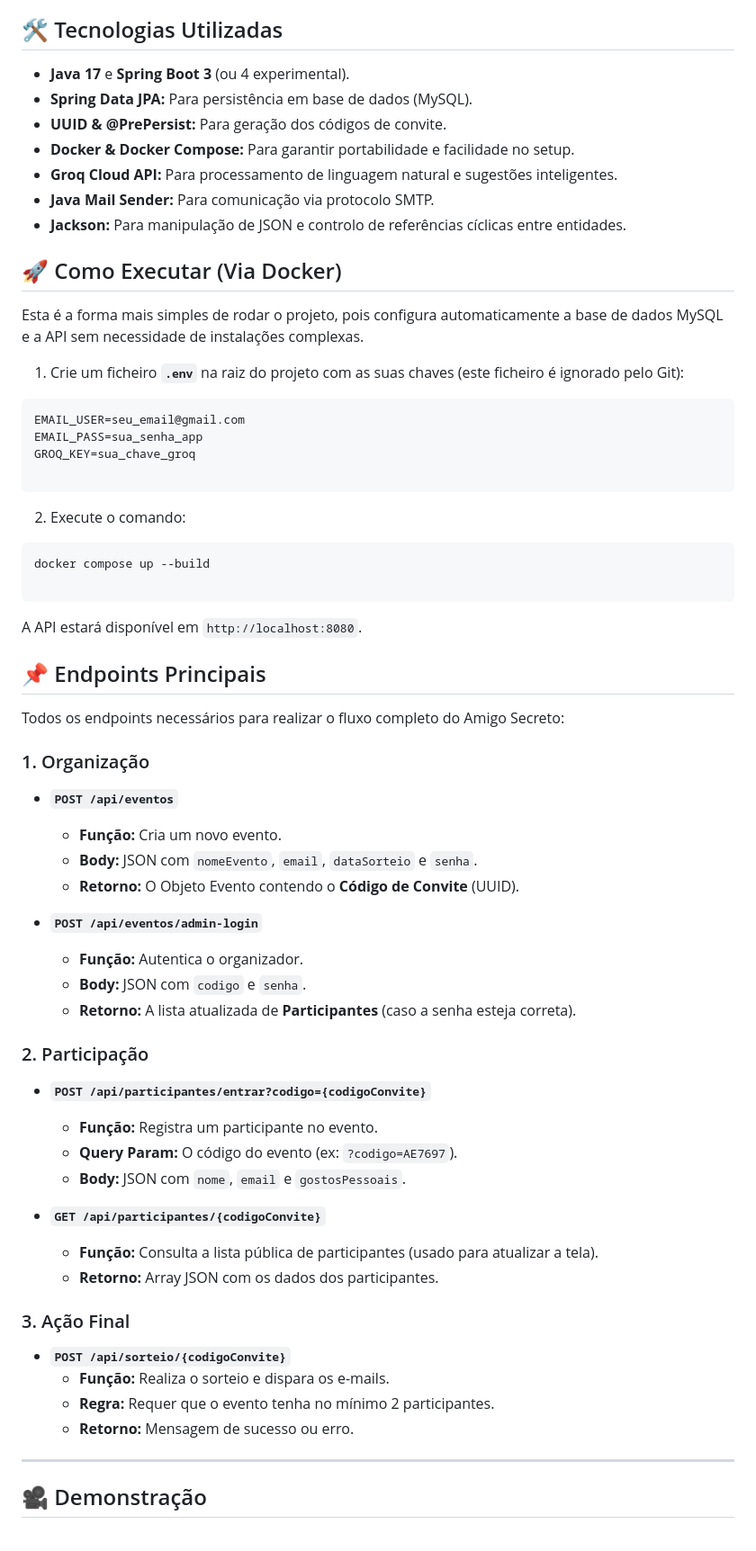
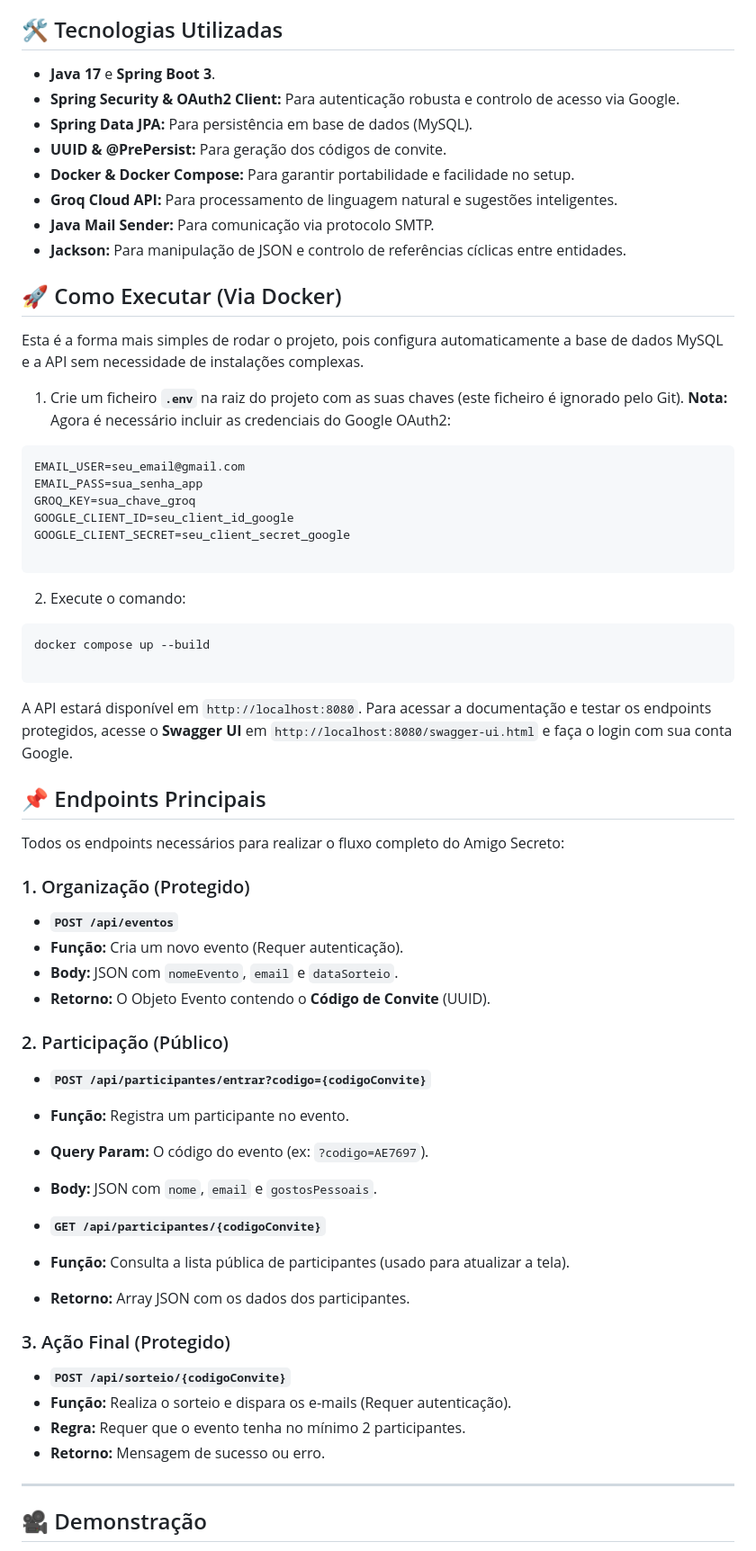
Before and after one commit to dvx0exe/secret-friend-api, a Markdown page: README.md, the part around one of its changes. Shown at 90% size. Rendered like a GitHub page.

Commit message:
implementaçao do OAuth2 e Spring Security

````diff
--- a/README.md
+++ b/README.md
@@ -22,7 +24,8 @@ Esta é uma API REST robusta desenvolvida com **Spring Boot** para gerir eventos
 
 ## 🛠️ Tecnologias Utilizadas
 
-* **Java 17** e **Spring Boot 3** (ou 4 experimental).
+* **Java 17** e **Spring Boot 3**.
+* **Spring Security & OAuth2 Client:** Para autenticação robusta e controlo de acesso via Google.
 * **Spring Data JPA:** Para persistência em base de dados (MySQL).
 * **UUID & @PrePersist:** Para geração dos códigos de convite.
 * **Docker & Docker Compose:** Para garantir portabilidade e facilidade no setup.
@@ -34,11 +37,13 @@ Esta é uma API REST robusta desenvolvida com **Spring Boot** para gerir eventos
 
 Esta é a forma mais simples de rodar o projeto, pois configura automaticamente a base de dados MySQL e a API sem necessidade de instalações complexas.
 
-1. Crie um ficheiro **`.env`** na raiz do projeto com as suas chaves (este ficheiro é ignorado pelo Git):
+1. Crie um ficheiro **`.env`** na raiz do projeto com as suas chaves (este ficheiro é ignorado pelo Git). **Nota:** Agora é necessário incluir as credenciais do Google OAuth2:
 ```env
 EMAIL_USER=seu_email@gmail.com
 EMAIL_PASS=sua_senha_app
 GROQ_KEY=sua_chave_groq
+GOOGLE_CLIENT_ID=seu_client_id_google
+GOOGLE_CLIENT_SECRET=seu_client_secret_google
 
 ```
 
@@ -49,38 +54,43 @@ docker compose up --build
 
 ```
 
-A API estará disponível em `http://localhost:8080`.
+A API estará disponível em `http://localhost:8080`. Para acessar a documentação e testar os endpoints protegidos, acesse o **Swagger UI** em `http://localhost:8080/swagger-ui.html` e faça o login com sua conta Google.
 
 ## 📌 Endpoints Principais
 
 Todos os endpoints necessários para realizar o fluxo completo do Amigo Secreto:
 
-### 1. Organização
+### 1. Organização (Protegido)
+
 * **`POST /api/eventos`**
-    * **Função:** Cria um novo evento.
-    * **Body:** JSON com `nomeEvento`, `email`, `dataSorteio` e `senha`.
-    * **Retorno:** O Objeto Evento contendo o **Código de Convite** (UUID).
+* **Função:** Cria um novo evento (Requer autenticação).
+* **Body:** JSON com `nomeEvento`, `email` e `dataSorteio`.
+* **Retorno:** O Objeto Evento contendo o **Código de Convite** (UUID).
 
-* **`POST /api/eventos/admin-login`**
-    * **Função:** Autentica o organizador.
-    * **Body:** JSON com `codigo` e `senha`.
-    * **Retorno:** A lista atualizada de **Participantes** (caso a senha esteja correta).
 
-### 2. Participação
+
+### 2. Participação (Público)
+
 * **`POST /api/participantes/entrar?codigo={codigoConvite}`**
-    * **Função:** Registra um participante no evento.
-    * **Query Param:** O código do evento (ex: `?codigo=AE7697`).
-    * **Body:** JSON com `nome`, `email` e `gostosPessoais`.
+* **Função:** Registra um participante no evento.
+* **Query Param:** O código do evento (ex: `?codigo=AE7697`).
+* **Body:** JSON com `nome`, `email` e `gostosPessoais`.
+
 
 * **`GET /api/participantes/{codigoConvite}`**
-    * **Função:** Consulta a lista pública de participantes (usado para atualizar a tela).
-    * **Retorno:** Array JSON com os dados dos participantes.
+* **Função:** Consulta a lista pública de participantes (usado para atualizar a tela).
+* **Retorno:** Array JSON com os dados dos participantes.
 
-### 3. Ação Final
+
+
+### 3. Ação Final (Protegido)
+
 * **`POST /api/sorteio/{codigoConvite}`**
-    * **Função:** Realiza o sorteio e dispara os e-mails.
-    * **Regra:** Requer que o evento tenha no mínimo 2 participantes.
-    * **Retorno:** Mensagem de sucesso ou erro.
+* **Função:** Realiza o sorteio e dispara os e-mails (Requer autenticação).
+* **Regra:** Requer que o evento tenha no mínimo 2 participantes.
+* **Retorno:** Mensagem de sucesso ou erro.
+
+
 
 ---
 
````
Also changed, not shown: other parts of README.md (+8 -4 lines), img/OAuth2.jpeg (added), 12 other files.
